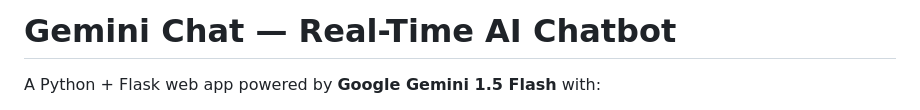
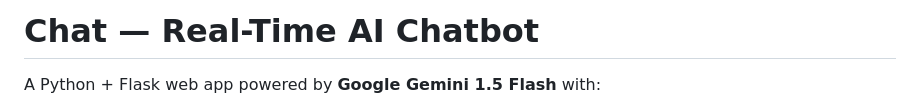
Before and after one commit to SafiyahArif/Chat, a Markdown page: README.md, the part around the change. Drawn GitHub-style.

Commit message:
Change project title to 'Chat'
Updated project title in README.

```diff
--- a/README.md
+++ b/README.md
@@ -1,4 +1,4 @@
-# Gemini Chat — Real-Time AI Chatbot
+# Chat — Real-Time AI Chatbot
 
 A Python + Flask web app powered by **Google Gemini 1.5 Flash** with:
 - **Conversation memory** — full multi-turn chat history per session
```
